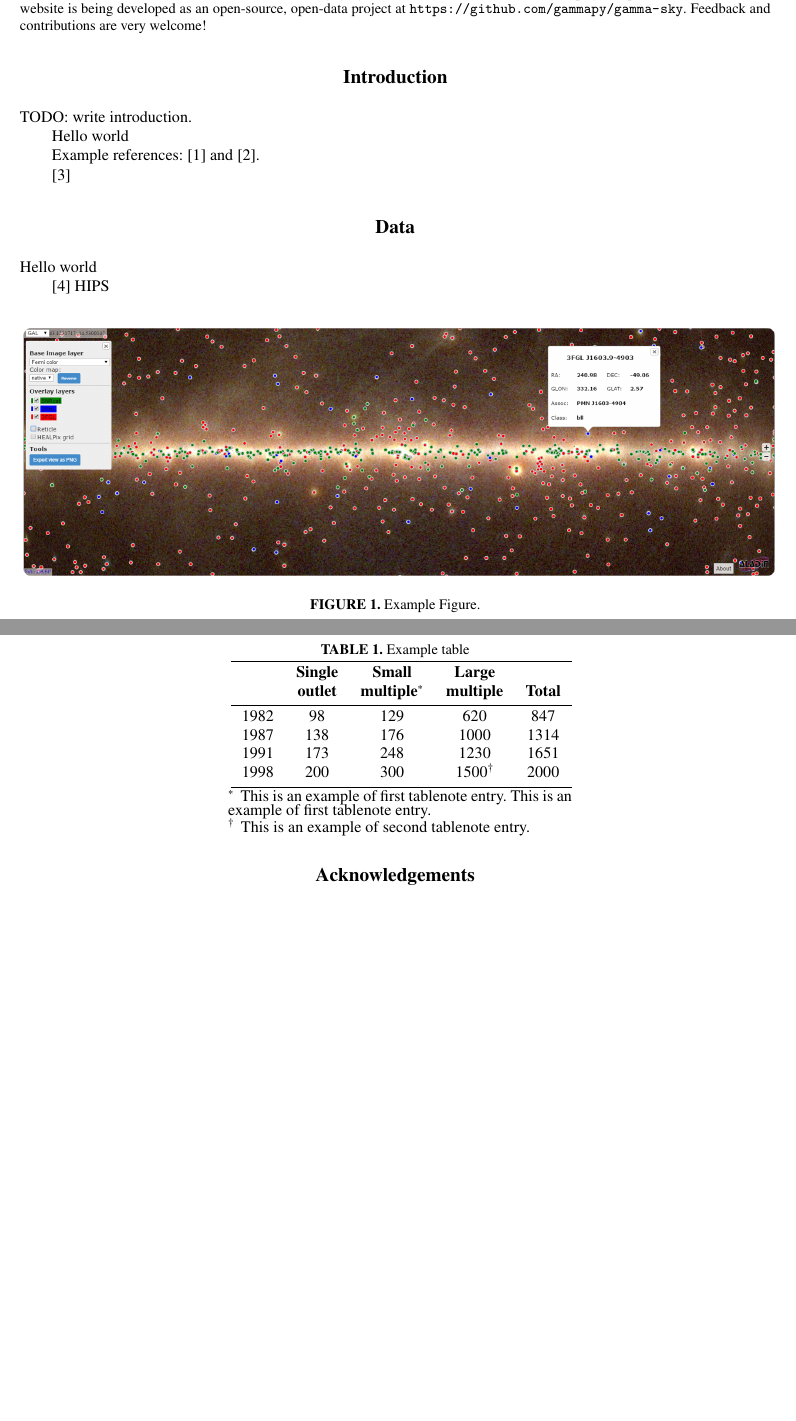
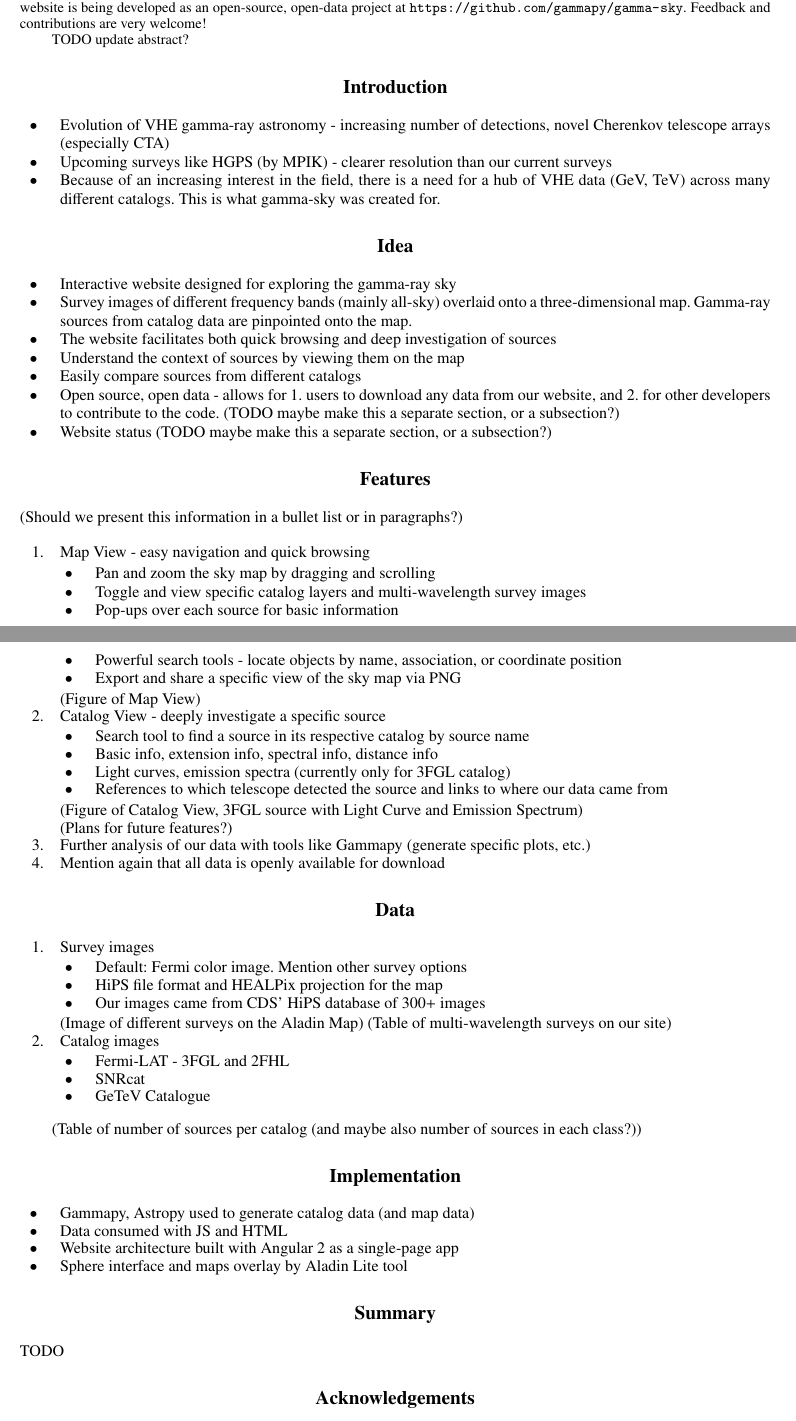
Before and after one commit to bozhikovstanislav/gammaskynet-gamma2016, a LaTeX paper (proceeding/gammaskynet-gamma2016.tex, which reads proceeding/text/abstract.tex, proceeding/text/data.tex, proceeding/text/features.tex): two parts of pages 1 and 2 of 2, joined at a grey line, cut so that both start at the same text, the shorter picture padded with empty space. The pictures show the PDF file proceeding/gammaskynet-gamma2016.pdf that the author committed with the source.

Commit message:
create bullet point draft for proceeding

```diff
--- a/proceeding/text/abstract.tex
+++ b/proceeding/text/abstract.tex
@@ -10,3 +10,6 @@ we also aim to make available to the user additional engaging and resourceful to
 display of spectral information. The website is being developed as an open-source, open-data
 project at \url{https://github.com/gammapy/gamma-sky}. Feedback and contributions are very
 welcome!
+
+
+TODO update abstract?
--- a/proceeding/text/data.tex
+++ b/proceeding/text/data.tex
@@ -5,0 +6,29 @@ Hello world
+\item Survey images
+
+  \begin{itemize}
+
+  \item Default: Fermi color image. Mention other survey options
+
+  \item HiPS file format and HEALPix projection for the map
+
+  \item Our images came from CDS' HiPS database of 300+ images
+
+  \end{itemize}
+
+(Image of different surveys on the Aladin Map)
+(Table of multi-wavelength surveys on our site)
+
+\item Catalog images
+
+  \begin{itemize}
+
+  \item Fermi-LAT - 3FGL and 2FHL
+
+  \item SNRcat
+
+  \item GeTeV Catalogue
+
+  \end{itemize}
+\end{enumerate}
+
+(Table of number of sources per catalog (and maybe also number of sources in each class?))
--- /dev/null
+++ b/proceeding/text/features.tex
@@ -0,0 +1,49 @@
+\section{Features}
+
+(Should we present this information in a bullet list or in paragraphs?)
+
+\begin{enumerate}
+
+\item Map View - easy navigation and quick browsing
+
+  \begin{itemize}
+
+  \item Pan and zoom the sky map by dragging and scrolling
+
+  \item Toggle and view specific catalog layers and multi-wavelength survey images
+
+  \item Pop-ups over each source for basic information
+
+  \item Powerful search tools - locate objects by name, association, or coordinate position
+
+  \item Export and share a specific view of the sky map via PNG
+
+  \end{itemize}
+
+  (Figure of Map View)
+
+
+\item Catalog View - deeply investigate a specific source
+
+  \begin{itemize}
+
+  \item Search tool to find a source in its respective catalog by source name
+
+  \item Basic info, extension info, spectral info, distance info
+
+  \item Light curves, emission spectra (currently only for 3FGL catalog)
+
+  \item References to which telescope detected the source and links to where our data came from
+
+  \end{itemize}
+
+  (Figure of Catalog View, 3FGL source with Light Curve and Emission Spectrum)
+
+  (Plans for future features?)
+
+
+\item Further analysis of our data with tools like Gammapy (generate specific plots, etc.)
+
+\item Mention again that all data is openly available for download
+
+\end{enumerate}
--- /dev/null
+++ b/proceeding/text/idea.tex
@@ -0,0 +1,21 @@
+\section{Idea}
+
+\begin{itemize}
+
+\item Interactive website designed for exploring the gamma-ray sky
+
+\item Survey images of different frequency bands (mainly all-sky) overlaid onto a three-dimensional map. Gamma-ray sources from catalog data are pinpointed onto the map.
+
+\item The website facilitates both quick browsing and deep investigation of sources
+
+\item Understand the context of sources by viewing them on the map
+
+\item Easily compare sources from different catalogs
+
+\item Open source, open data - allows for 1. users to download any data from our website, and 2. for other developers to contribute to the code.
+(TODO maybe make this a separate section, or a subsection?)
+
+\item Website status
+(TODO maybe make this a separate section, or a subsection?)
+
+\end{itemize}
--- /dev/null
+++ b/proceeding/text/implementation.tex
@@ -0,0 +1,8 @@
+\section{Implementation}
+
+\begin{itemize}
+\item Gammapy, Astropy used to generate catalog data (and map data)
+\item Data consumed with JS and HTML
+\item Website architecture built with Angular 2 as a single-page app
+\item Sphere interface and maps overlay by Aladin Lite tool
+\end{itemize}
--- a/proceeding/text/introduction.tex
+++ b/proceeding/text/introduction.tex
@@ -1,8 +1,14 @@
 \section{Introduction}
 
-TODO: write introduction.
+% Example references: \cite{2015arXiv150907408D}, \citep{2016arXiv160600393K}, and \cite{tevcat}.
 
-Hello world
+%  \begin{figure}[tb]
+%    \centerline{\includegraphics[width=\textwidth]{figures/fig1}}
+%    \caption{Example Figure.}
+%  \end{figure}
+%
+%  \input{tables/example}
 
-Example references: \cite{2015arXiv150907408D} and \citep{2016arXiv160600393K}.
+\begin{itemize}
 
+\item Evolution of VHE gamma-ray astronomy - increasing number of detections, novel Cherenkov telescope arrays (especially CTA)
@@ -13,4 +15,7 @@ Example references: \cite{2015arXiv150907408D} and \citep{2016arXiv160600393K}.
 
-\input{tables/example}
+\item Upcoming surveys like HGPS (by MPIK) - clearer resolution than our current surveys
 
-\cite{tevcat}
+\item Because of an increasing interest in the field, there is a need for a hub of VHE data (GeV, TeV) across many different catalogs.
+This is what gamma-sky was created for.
+
+\end{itemize}
```
Also changed, not shown: proceeding/gammaskynet-gamma2016.tex (+4 -0 lines), proceeding/text/summary.tex (added, +3 -0 lines), proceeding/gammaskynet-gamma2016.bbl, proceeding/gammaskynet-gamma2016.pdf, proceeding/text/data.tex (4 more changed lines), proceeding/text/introduction.tex (4 more changed lines).
